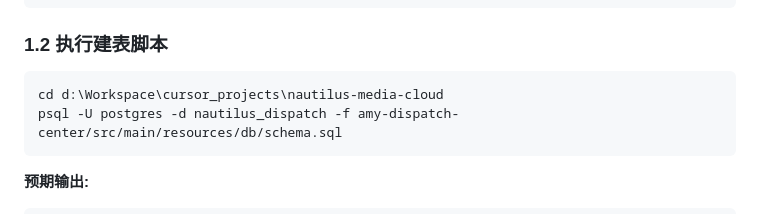
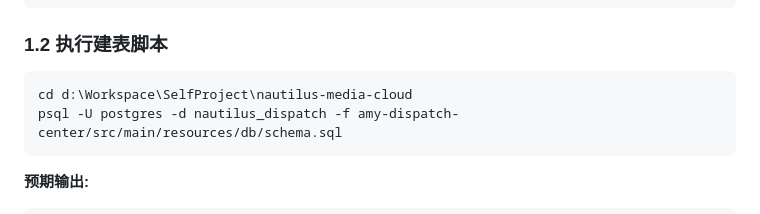
Before and after one commit to Yorushikamimimi/nautilus-media-cloud, a Markdown page: DEPLOYMENT.md, the part around the change. Drawn GitHub-style.

Commit message:
docs: 统一项目工作区路径
Co-Authored-By: Codex (GPT-5) <codex@openai.com>

````diff
--- a/DEPLOYMENT.md
+++ b/DEPLOYMENT.md
@@ -22,7 +22,7 @@ createdb -U postgres nautilus_dispatch
 
 ### 1.2 执行建表脚本
 ```bash
-cd d:\Workspace\cursor_projects\nautilus-media-cloud
+cd d:\Workspace\SelfProject\nautilus-media-cloud
 psql -U postgres -d nautilus_dispatch -f amy-dispatch-center/src/main/resources/db/schema.sql
 ```
 
````
